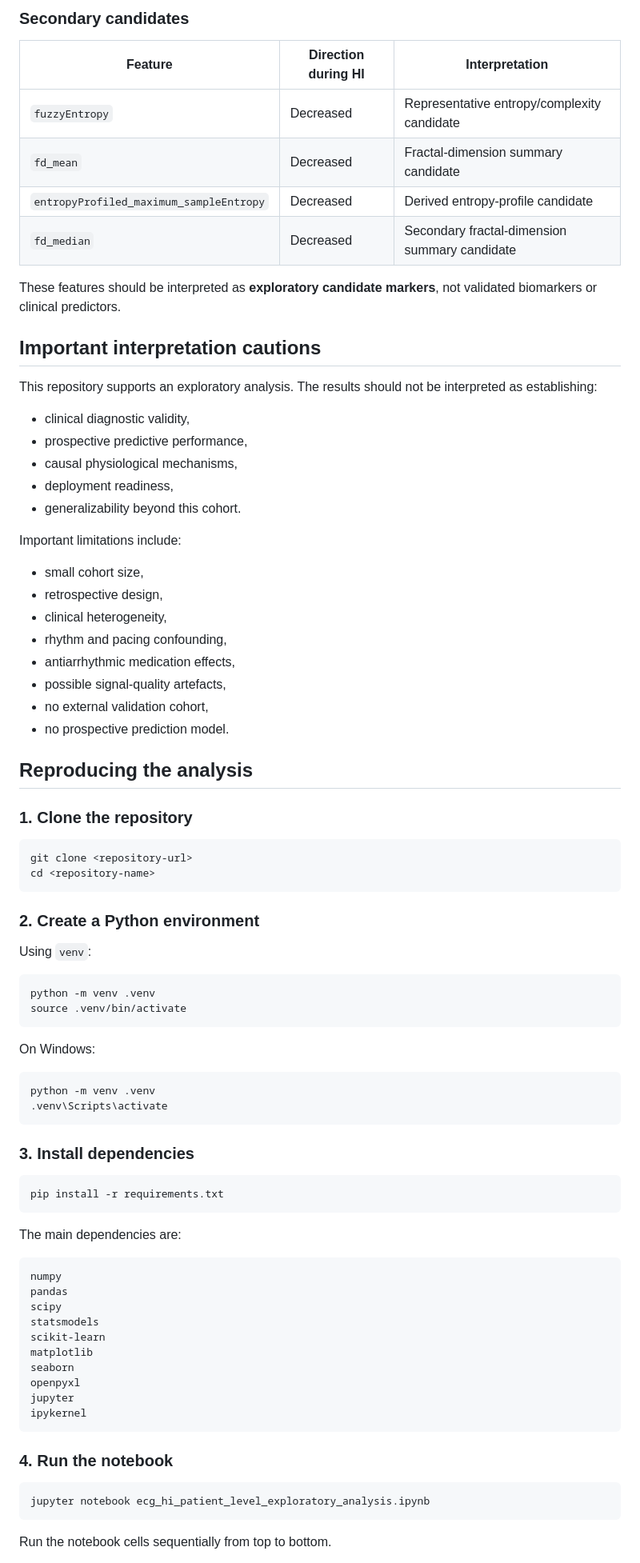
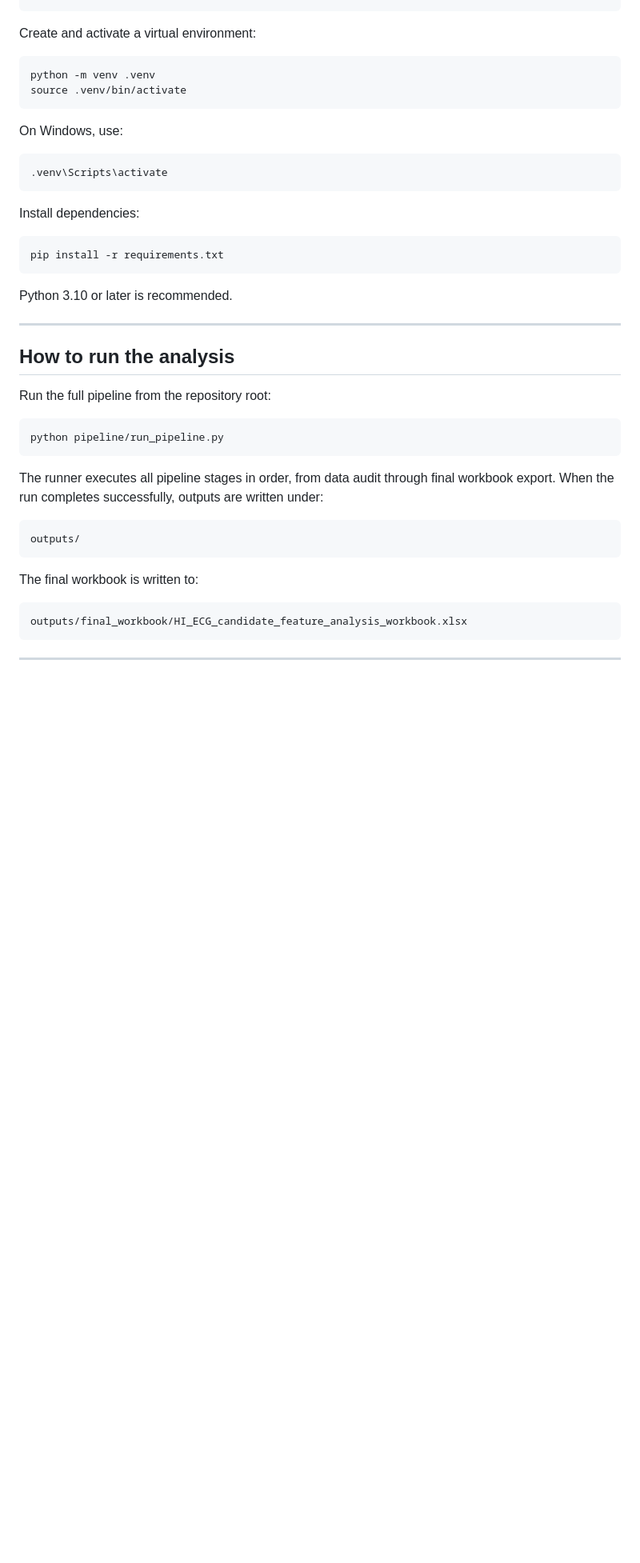
Before and after one commit to shivapratap/ECG-HI-patient-level-analysis, a Markdown page: README.md, the part around one of its changes. Shown at 80% size. Rendered like a GitHub page; blank space fills up the shorter version.

````diff
--- a/README.md
+++ b/README.md
@@ -253,86 +118,45 @@ The final scorecard selected six ECG-derived candidate features.
-### Secondary candidates
-
-| Feature | Direction during HI | Interpretation |
-|---|---|---|
-| `fuzzyEntropy` | Decreased | Representative entropy/complexity candidate |
-| `fd_mean` | Decreased | Fractal-dimension summary candidate |
-| `entropyProfiled_maximum_sampleEntropy` | Decreased | Derived entropy-profile candidate |
-| `fd_median` | Decreased | Secondary fractal-dimension summary candidate |
-
-These features should be interpreted as **exploratory candidate markers**, not validated biomarkers or clinical predictors.
-
-## Important interpretation cautions
-
-This repository supports an exploratory analysis. The results should not be interpreted as establishing:
-
-- clinical diagnostic validity,
-- prospective predictive performance,
-- causal physiological mechanisms,
-- deployment readiness,
-- generalizability beyond this cohort.
-
-Important limitations include:
-
-- small cohort size,
-- retrospective design,
-- clinical heterogeneity,
-- rhythm and pacing confounding,
-- antiarrhythmic medication effects,
-- possible signal-quality artefacts,
-- no external validation cohort,
-- no prospective prediction model.
-
-## Reproducing the analysis
-
-### 1. Clone the repository
-
-```bash
-git clone <repository-url>
-cd <repository-name>
-```
-
-### 2. Create a Python environment
-
-Using `venv`:
+Create and activate a virtual environment:
 
 ```bash
 python -m venv .venv
 source .venv/bin/activate
 ```
 
-On Windows:
+On Windows, use:
 
 ```bash
-python -m venv .venv
 .venv\Scripts\activate
 ```
 
-### 3. Install dependencies
+Install dependencies:
 
 ```bash
 pip install -r requirements.txt
 ```
 
-The main dependencies are:
+Python 3.10 or later is recommended.
+
+---
+
+## How to run the analysis
+
+Run the full pipeline from the repository root:
+
+```bash
+python pipeline/run_pipeline.py
+```
+
+The runner executes all pipeline stages in order, from data audit through final workbook export. When the run completes successfully, outputs are written under:
 
 ```text
-numpy
-pandas
-scipy
-statsmodels
-scikit-learn
-matplotlib
-seaborn
-openpyxl
-jupyter
-ipykernel
+outputs/
 ```
 
-### 4. Run the notebook
+The final workbook is written to:
 
-```bash
-jupyter notebook ecg_hi_patient_level_exploratory_analysis.ipynb
+```text
+outputs/final_workbook/HI_ECG_candidate_feature_analysis_workbook.xlsx
 ```
 
-Run the notebook cells sequentially from top to bottom.
+---
 
````
Also changed, not shown: other parts of README.md (+200 -244 lines).
